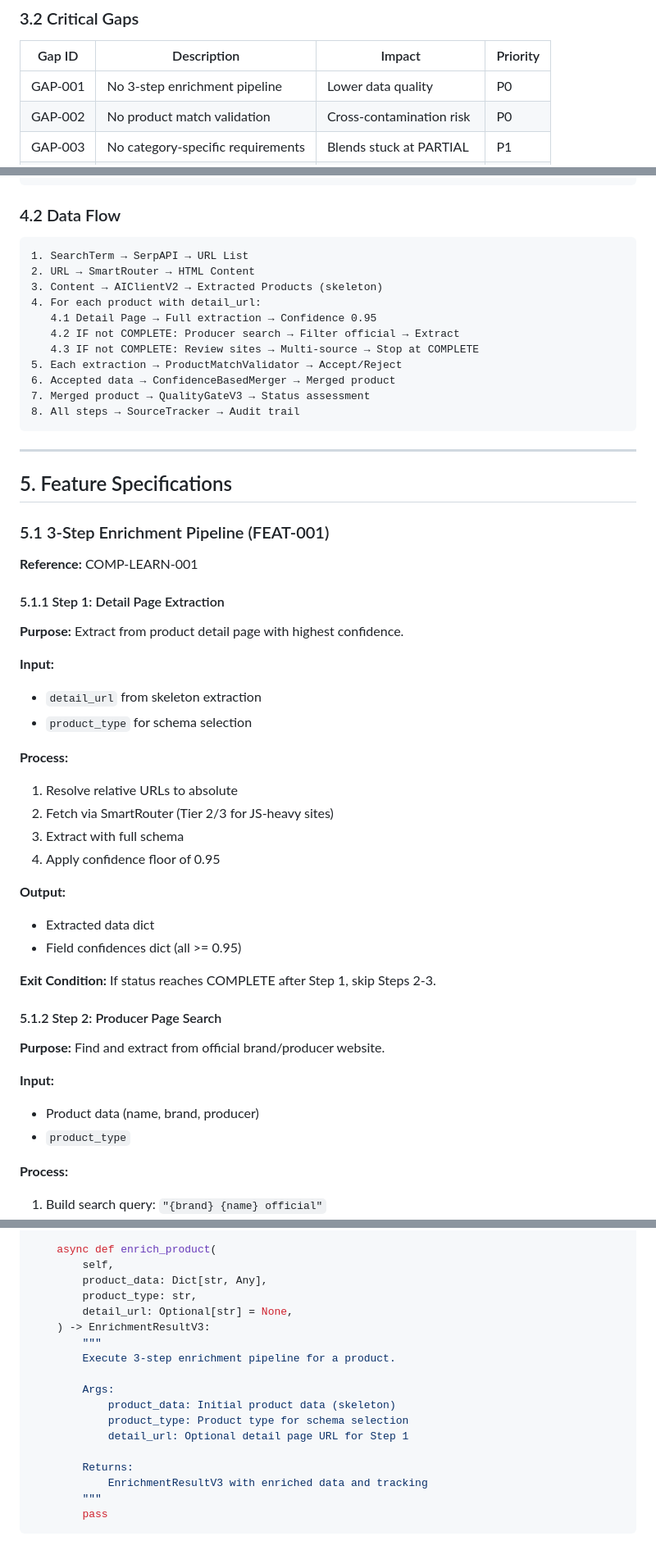
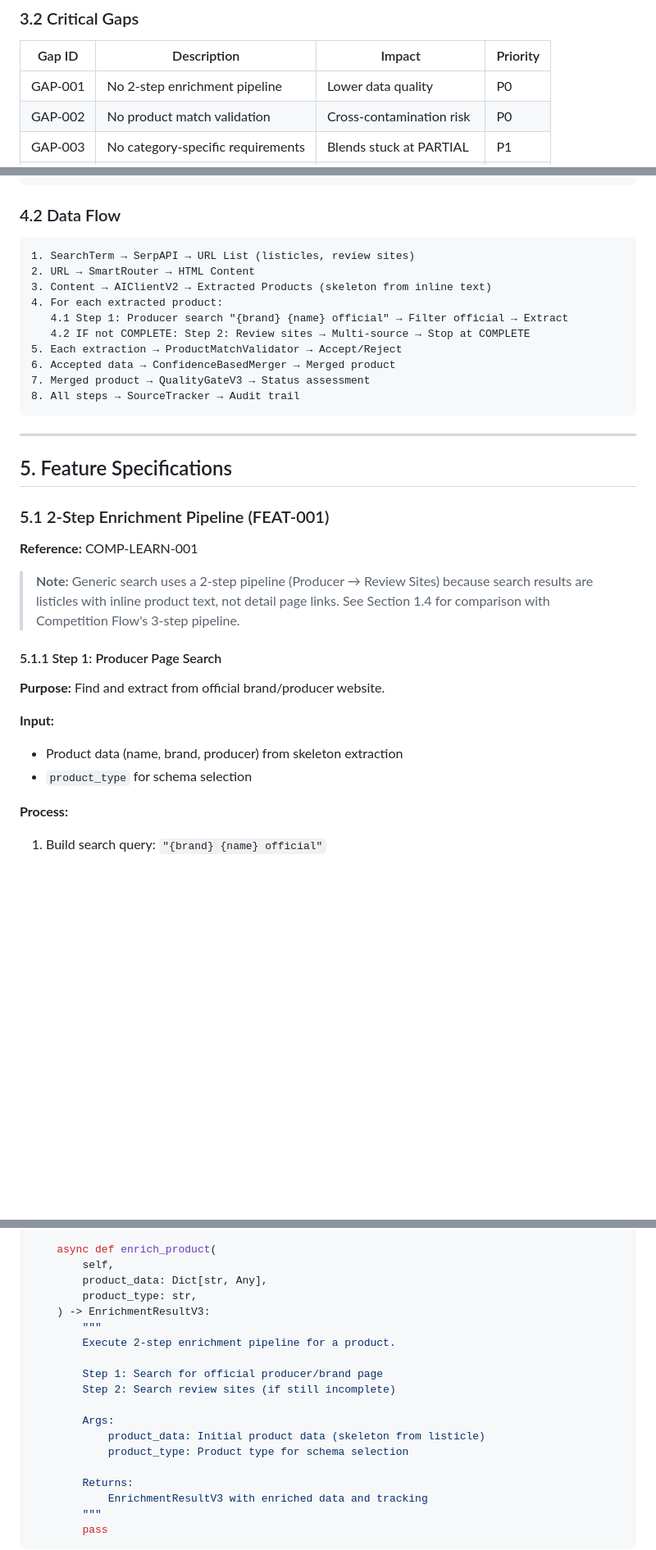
Before and after one commit to troeske/spiritswise-web-crawler, a Markdown page: specs/GENERIC_SEARCH_V3_SPEC.md, 3 parts joined by grey strips. Shown at 82% size. GitHub-like rendering; blank space fills up the shorter version.

````diff
--- a/specs/GENERIC_SEARCH_V3_SPEC.md
+++ b/specs/GENERIC_SEARCH_V3_SPEC.md
@@ -132,7 +182,7 @@ REJECTED → SKELETON → PARTIAL → BASELINE → ENRICHED → COMPLETE
 
 | Gap ID | Description | Impact | Priority |
 |--------|-------------|--------|----------|
-| GAP-001 | No 3-step enrichment pipeline | Lower data quality | P0 |
+| GAP-001 | No 2-step enrichment pipeline | Lower data quality | P0 |
 | GAP-002 | No product match validation | Cross-contamination risk | P0 |
 | GAP-003 | No category-specific requirements | Blends stuck at PARTIAL | P1 |
 | GAP-004 | No type normalization | Arrays returned as strings | P1 |
@@ -194,13 +244,12 @@ REJECTED → SKELETON → PARTIAL → BASELINE → ENRICHED → COMPLETE
 ### 4.2 Data Flow
 
 ```
-1. SearchTerm → SerpAPI → URL List
+1. SearchTerm → SerpAPI → URL List (listicles, review sites)
 2. URL → SmartRouter → HTML Content
-3. Content → AIClientV2 → Extracted Products (skeleton)
-4. For each product with detail_url:
-   4.1 Detail Page → Full extraction → Confidence 0.95
-   4.2 IF not COMPLETE: Producer search → Filter official → Extract
-   4.3 IF not COMPLETE: Review sites → Multi-source → Stop at COMPLETE
+3. Content → AIClientV2 → Extracted Products (skeleton from inline text)
+4. For each extracted product:
+   4.1 Step 1: Producer search "{brand} {name} official" → Filter official → Extract
+   4.2 IF not COMPLETE: Step 2: Review sites → Multi-source → Stop at COMPLETE
 5. Each extraction → ProductMatchValidator → Accept/Reject
 6. Accepted data → ConfidenceBasedMerger → Merged product
 7. Merged product → QualityGateV3 → Status assessment
@@ -211,37 +260,21 @@ REJECTED → SKELETON → PARTIAL → BASELINE → ENRICHED → COMPLETE
 
 ## 5. Feature Specifications
 
-### 5.1 3-Step Enrichment Pipeline (FEAT-001)
+### 5.1 2-Step Enrichment Pipeline (FEAT-001)
 
 **Reference:** COMP-LEARN-001
 
-#### 5.1.1 Step 1: Detail Page Extraction
+> **Note:** Generic search uses a 2-step pipeline (Producer → Review Sites) because
+> search results are listicles with inline product text, not detail page links.
+> See Section 1.4 for comparison with Competition Flow's 3-step pipeline.
 
-**Purpose:** Extract from product detail page with highest confidence.
-
-**Input:**
-- `detail_url` from skeleton extraction
-- `product_type` for schema selection
-
-**Process:**
-1. Resolve relative URLs to absolute
-2. Fetch via SmartRouter (Tier 2/3 for JS-heavy sites)
-3. Extract with full schema
-4. Apply confidence floor of 0.95
-
-**Output:**
-- Extracted data dict
-- Field confidences dict (all >= 0.95)
-
-**Exit Condition:** If status reaches COMPLETE after Step 1, skip Steps 2-3.
-
-#### 5.1.2 Step 2: Producer Page Search
+#### 5.1.1 Step 1: Producer Page Search
 
 **Purpose:** Find and extract from official brand/producer website.
 
 **Input:**
-- Product data (name, brand, producer)
-- `product_type`
+- Product data (name, brand, producer) from skeleton extraction
+- `product_type` for schema selection
 
 **Process:**
 1. Build search query: `"{brand} {name} official"`
@@ -521,15 +553,16 @@ class DiscoveryOrchestratorV3:
         self,
         product_data: Dict[str, Any],
         product_type: str,
-        detail_url: Optional[str] = None,
     ) -> EnrichmentResultV3:
         """
-        Execute 3-step enrichment pipeline for a product.
+        Execute 2-step enrichment pipeline for a product.
+
+        Step 1: Search for official producer/brand page
+        Step 2: Search review sites (if still incomplete)
 
         Args:
-            product_data: Initial product data (skeleton)
+            product_data: Initial product data (skeleton from listicle)
             product_type: Product type for schema selection
-            detail_url: Optional detail page URL for Step 1
 
         Returns:
             EnrichmentResultV3 with enriched data and tracking
````
Also changed, not shown: other parts of specs/GENERIC_SEARCH_V3_SPEC.md (+71 -22 lines), specs/GENERIC_SEARCH_V3_TASKS.md (+30 -35 lines).
